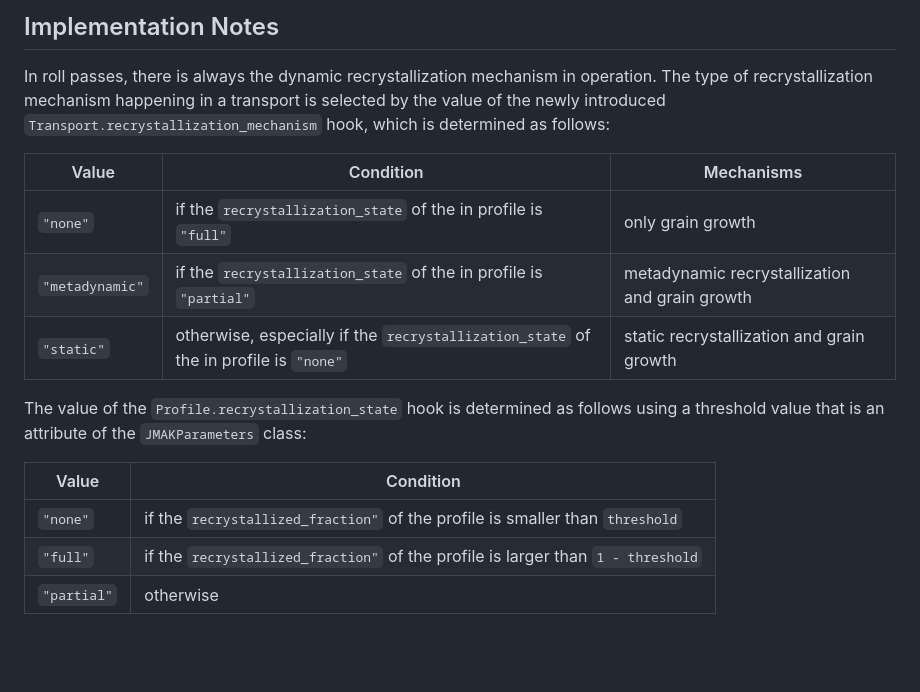
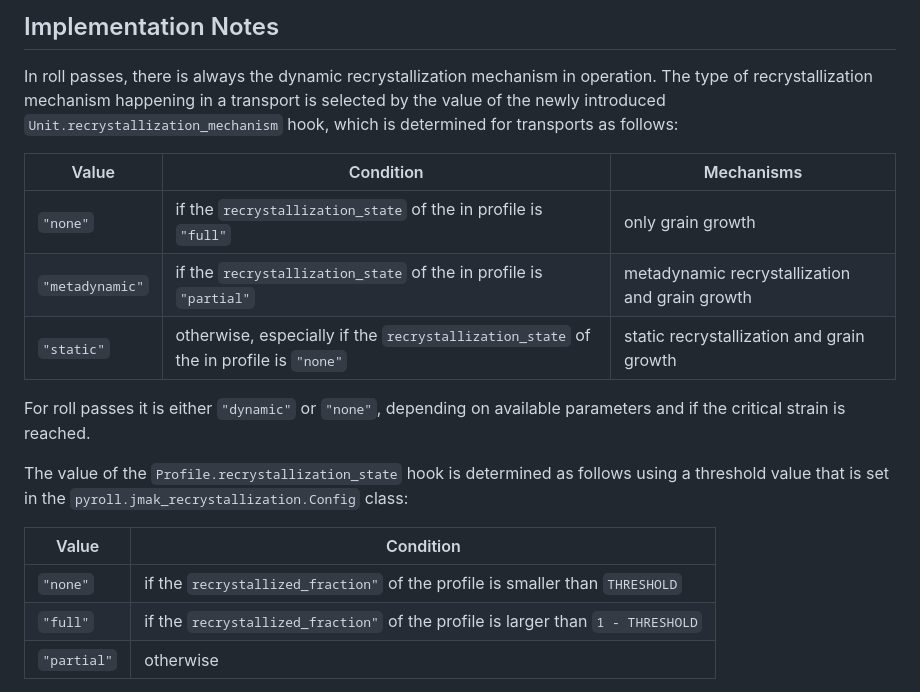
Before and after one commit to pyroll-project/pyroll-jmak-recrystallization, a Markdown page: docs/docs.md, the part around one of its changes. Drawn GitHub-style; blank space fills up the shorter version.

```diff
--- a/docs/docs.md
+++ b/docs/docs.md
@@ -233,8 +171,8 @@ calculated by the weighted mean of incoming grain size and `recrystallized_grain
 ## Implementation Notes
 
 In roll passes, there is always the dynamic recrystallization mechanism in operation. The type of recrystallization
-mechanism happening in a transport is selected by the value of the newly
-introduced `Transport.recrystallization_mechanism` hook, which is determined as follows:
+mechanism happening in a transport is selected by the value of the newly introduced `Unit.recrystallization_mechanism`
+hook, which is determined for transports as follows:
 
 | Value           | Condition                                                                            | Mechanisms                                     |
 |-----------------|--------------------------------------------------------------------------------------|------------------------------------------------|
@@ -242,13 +180,16 @@ introduced `Transport.recrystallization_mechanism` hook, which is determined as
 | `"metadynamic"` | if the `recrystallization_state` of the in profile is `"partial"`                    | metadynamic recrystallization and grain growth |
 | `"static"`      | otherwise, especially if the `recrystallization_state` of the in profile is `"none"` | static recrystallization and grain growth      |
 
-The value of the `Profile.recrystallization_state` hook is determined as follows using a threshold value that is an
-attribute of the `JMAKParameters` class:
+For roll passes it is either `"dynamic"` or `"none"`, depending on available parameters and if the critical strain is
+reached.
+
+The value of the `Profile.recrystallization_state` hook is determined as follows using a threshold value that is set in
+the `pyroll.jmak_recrystallization.Config` class:
 
 | Value       | Condition                                                                       |
 |-------------|---------------------------------------------------------------------------------|
-| `"none"`    | if the `recrystallized_fraction"` of the profile is smaller than `threshold`    |
-| `"full"`    | if the `recrystallized_fraction"` of the profile is larger than `1 - threshold` |
+| `"none"`    | if the `recrystallized_fraction"` of the profile is smaller than `THRESHOLD`    |
+| `"full"`    | if the `recrystallized_fraction"` of the profile is larger than `1 - THRESHOLD` |
 | `"partial"` | otherwise                                                                       |
 
 These string keys are selected in the other hook implementations to select there appropriateness for the current unit
```
Also changed, not shown: other parts of docs/docs.md (+71 -133 lines).
